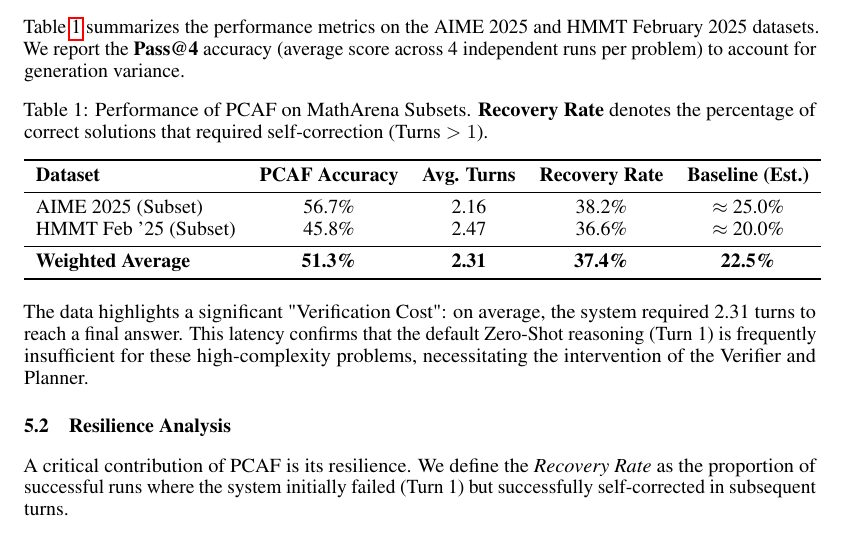
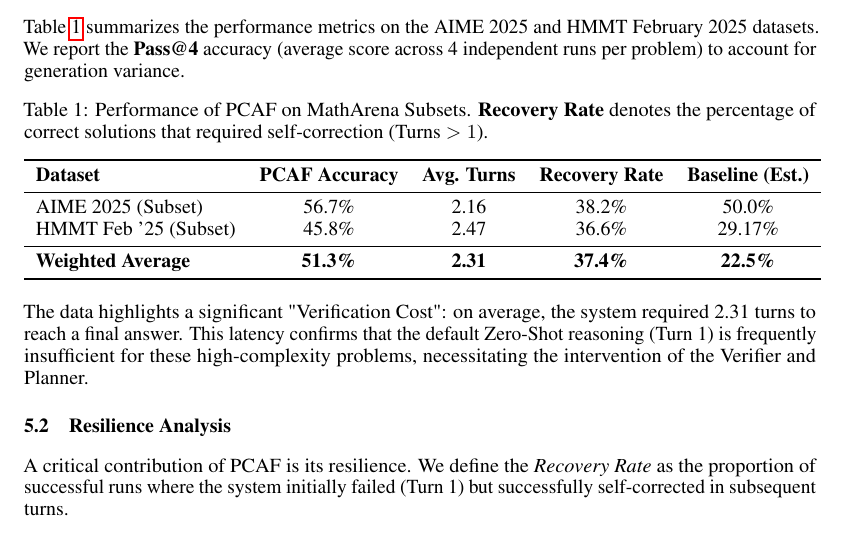
Before and after one commit to au-nlp/project-milestone-p2-group7, a LaTeX paper (report-src/main.tex): part of page 5 of 6, cut so that both start at the same text. Compiled offline with pdfLaTeX.

Commit message:
Fix correct baseline percentages

```diff
--- a/report-src/main.tex
+++ b/report-src/main.tex
@@ -309,8 +309,8 @@ Table~\ref{tab:main_results} summarizes the performance metrics on the AIME 2025
     \toprule
     \textbf{Dataset} & \textbf{PCAF Accuracy} & \textbf{Avg. Turns} & \textbf{Recovery Rate} & \textbf{Baseline (Est.)} \\
     \midrule
-    AIME 2025 (Subset)      & 56.7\% & 2.16 & 38.2\% & $\approx$ 25.0\% \\
-    HMMT Feb '25 (Subset)   & 45.8\% & 2.47 & 36.6\% & $\approx$ 20.0\% \\
+    AIME 2025 (Subset)      & 56.7\% & 2.16 & 38.2\% & 50.0\% \\
+    HMMT Feb '25 (Subset)   & 45.8\% & 2.47 & 36.6\% & 29.17\% \\
     \midrule
     \textbf{Weighted Average} & \textbf{51.3\%} & \textbf{2.31} & \textbf{37.4\%} & \textbf{22.5\%} \\
     \bottomrule
```
